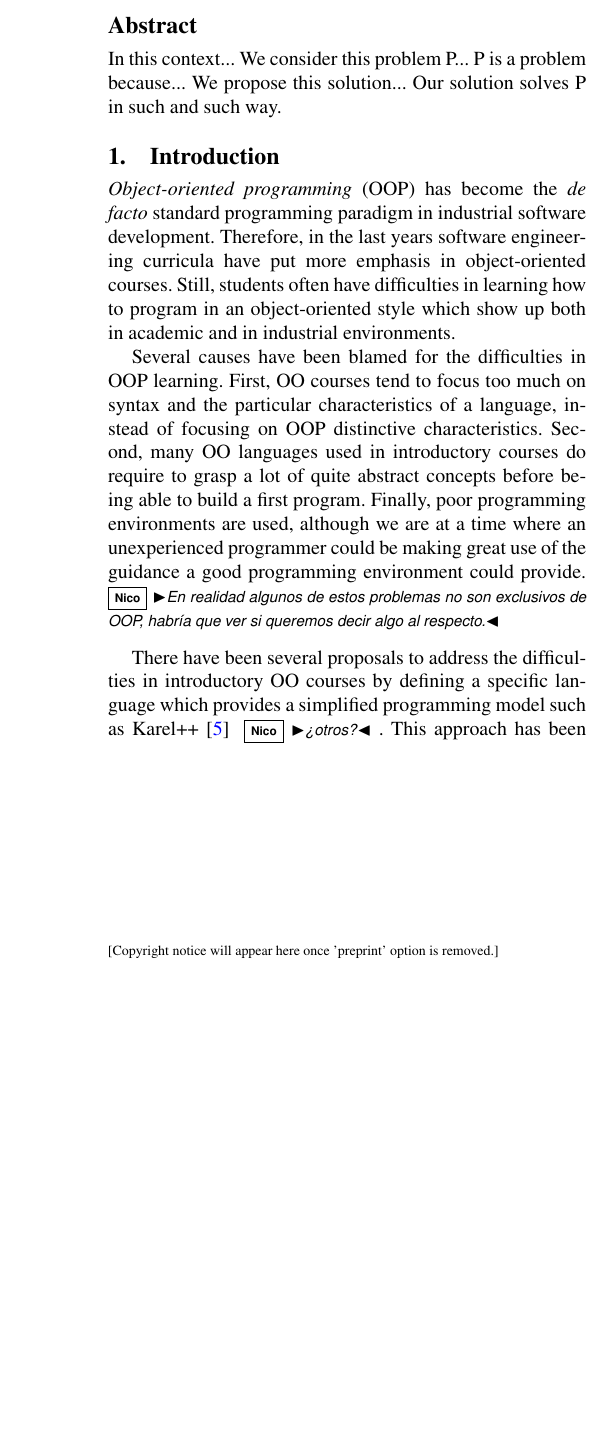
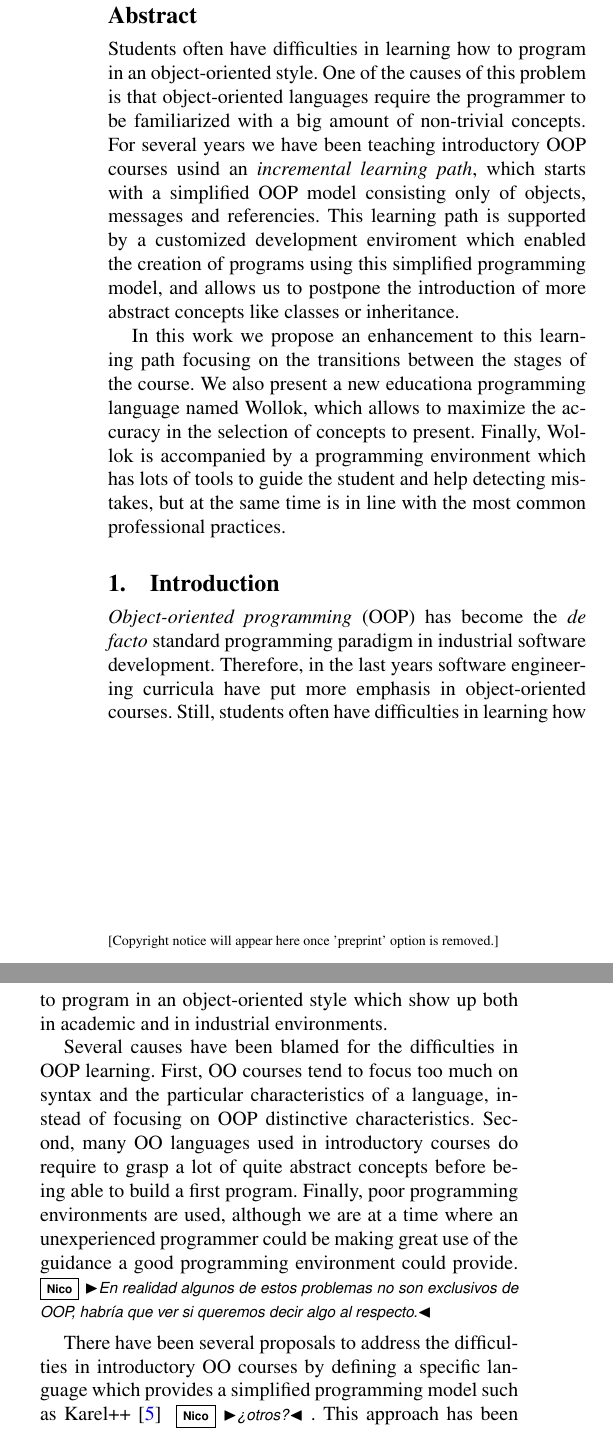
Before and after one commit to npasserini/2017-Wollok-Lacio, a LaTeX paper (main.tex): part of one column of page 1 of 8 before the commit and two parts of the columns of page 1 of 8 after it, the two joined at a grey line, cut so that both start at the same text, the shorter picture padded with empty space. Compiled offline with pdfLaTeX; a missing font is replaced by an installed copy or a similar font.

Commit message:
Abstract

```diff
--- a/main.tex
+++ b/main.tex
@@ -25,13 +25,13 @@
 
 \begin{document}
 \title{Wollok -- Relearning How To Teach Object-Oriented Programming}
+\authorinfo{Javier Fernandes}
+  {Universidad Nacional de Quilmes \\ Universidad Nacional de San Martín}
+  {javier.fernandes@gmail.com}
+
 \authorinfo{Nicolás Passerini}
   {UTN -- F.R. Buenos Aires \\ Universidad Nacional de Quilmes \\ Universidad Nacional de San Martín}
   {npasserini@gmail.com}
-
-\authorinfo{Javier Fernandes}
-  {Universidad Nacional de Quilmes \\ Universidad Nacional de San Martín}
-  {javier.fernandes@gmail.com}
 
 \authorinfo{Pablo Tesone}
   {Universidad Nacional de Quilmes \\ Universidad Nacional del Oeste \\ Universidad Nacional de San Martín}
@@ -41,11 +41,17 @@
 \maketitle
 
 \begin{abstract}
-In this context...
-We consider this problem P...
-P is a problem because...
-We propose this solution...
-Our solution solves P in such and such way.
+Students often have difficulties in learning how to program in an object-oriented style.
+One of the causes of this problem is that object-oriented languages require the programmer to be familiarized with a big amount of non-trivial concepts.
+For several years we have been teaching introductory OOP courses usind an \emph{incremental learning path},
+which starts with a simplified OOP model consisting only of objects, messages and referencies.
+This learning path is supported by a customized development enviroment which enabled the creation of programs using this {simplified programming model},
+and allows us to postpone the introduction of more abstract concepts like classes or inheritance.
+
+In this work we propose an enhancement to this learning path focusing on the transitions between the stages of the course.
+We also present a new educationa programming language named Wollok, which allows to maximize the accuracy in the selection of concepts to present.
+Finally, Wollok is accompanied by a programming environment which has lots of tools to guide the student and help detecting mistakes,
+but at the same time is in line with the most common professional practices.
 \end{abstract}
 
 \input{introduction}
```
Also changed, not shown: main.pdf.
